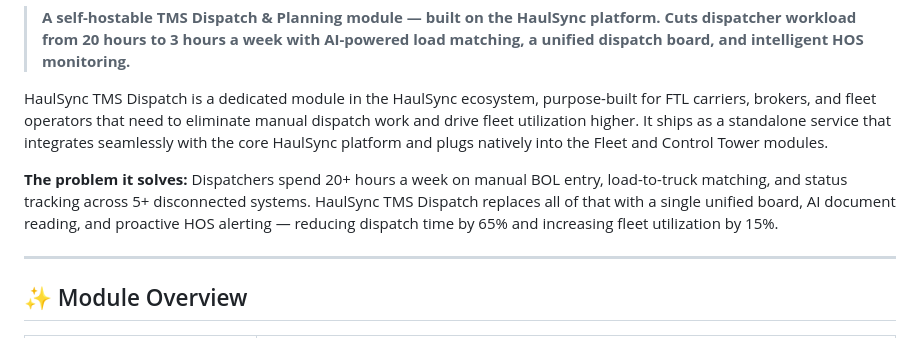
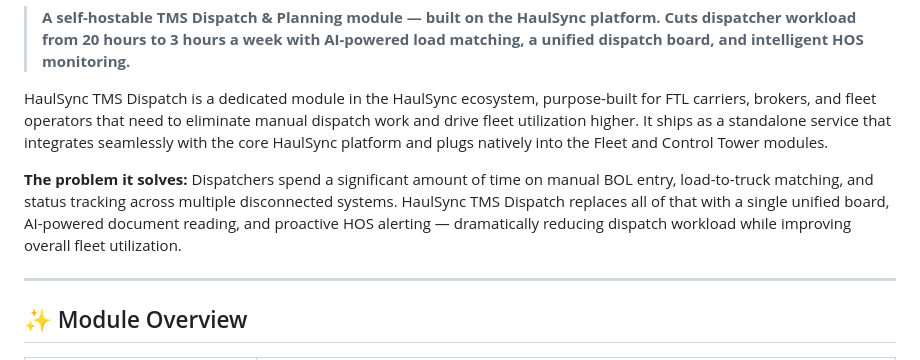
Before and after one commit to shafeehhecker/HaulSync-TMS-Preview, a Markdown page: README.md, the part around the change. Rendered like a GitHub page.

```diff
--- a/README.md
+++ b/README.md
@@ -10,7 +10,8 @@
 
 HaulSync TMS Dispatch is a dedicated module in the HaulSync ecosystem, purpose-built for FTL carriers, brokers, and fleet operators that need to eliminate manual dispatch work and drive fleet utilization higher. It ships as a standalone service that integrates seamlessly with the core HaulSync platform and plugs natively into the Fleet and Control Tower modules.
 
-**The problem it solves:** Dispatchers spend 20+ hours a week on manual BOL entry, load-to-truck matching, and status tracking across 5+ disconnected systems. HaulSync TMS Dispatch replaces all of that with a single unified board, AI document reading, and proactive HOS alerting — reducing dispatch time by 65% and increasing fleet utilization by 15%.
+**The problem it solves:** Dispatchers spend a significant amount of time on manual BOL entry, load-to-truck matching, and status tracking across multiple disconnected systems. HaulSync TMS Dispatch replaces all of that with a single unified board, AI-powered document reading, and proactive HOS alerting — dramatically reducing dispatch workload while improving overall fleet utilization.
+
 
 ---
 
```
